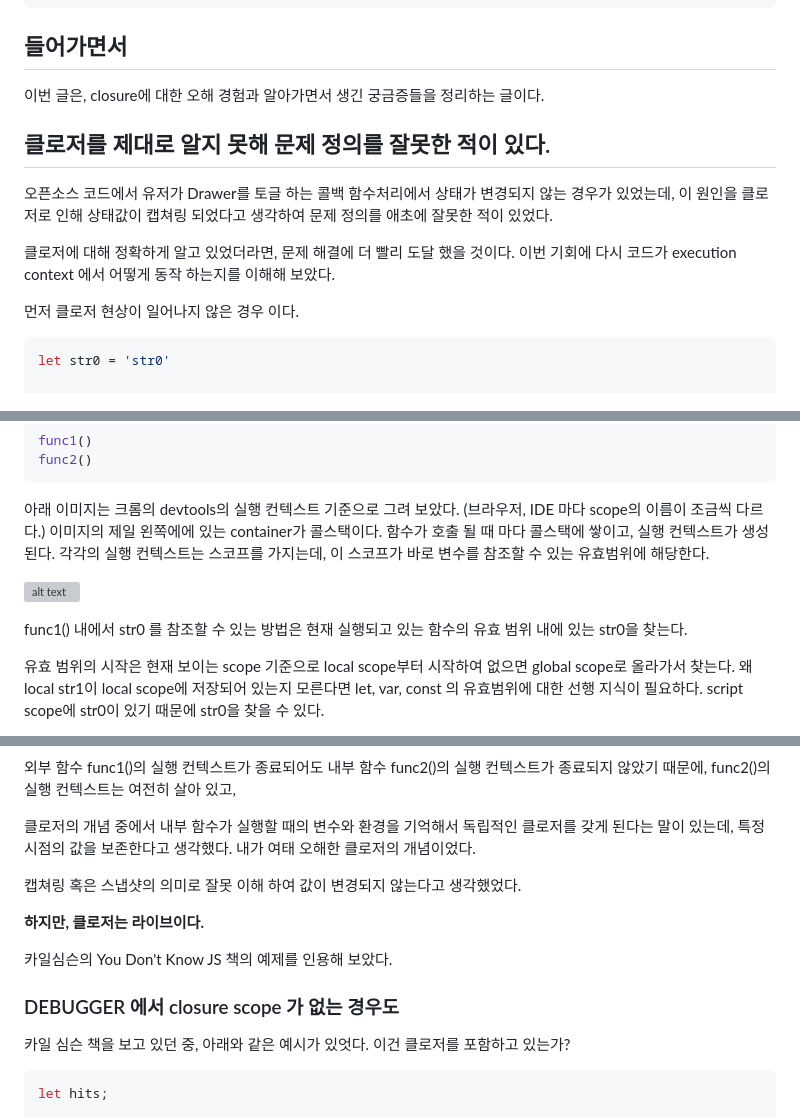
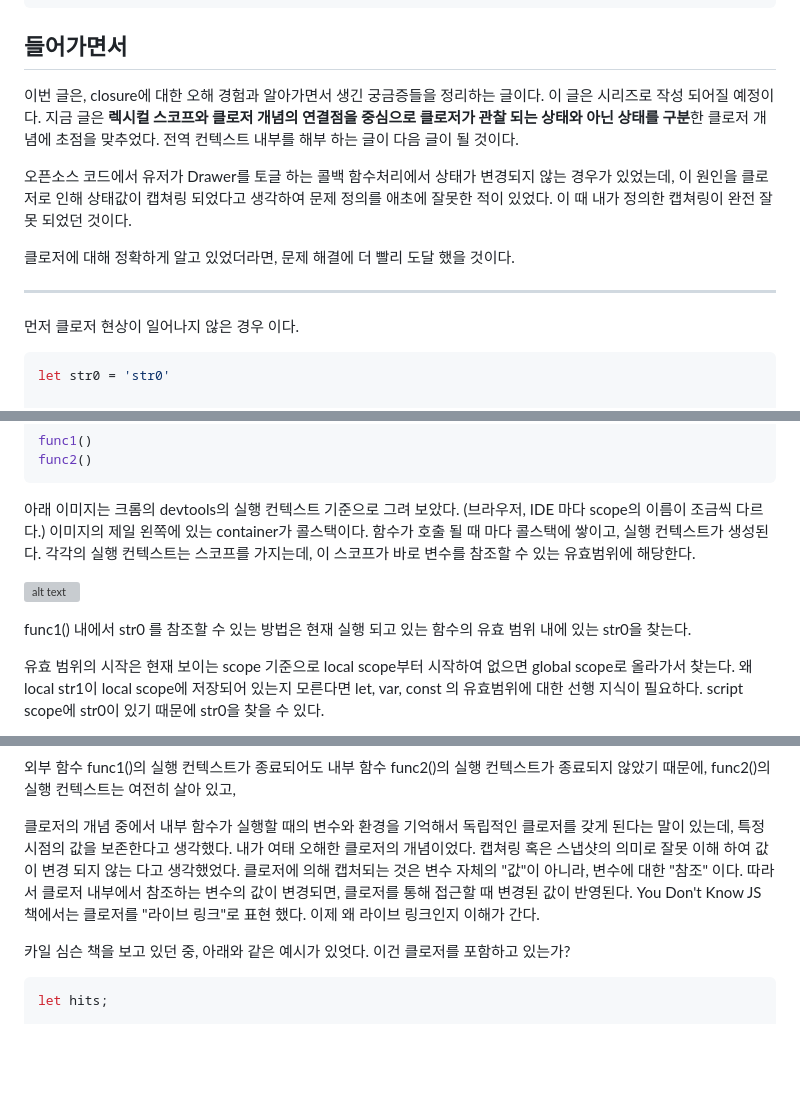
Before and after one commit to sooster910/gatsby-starter-sue, a Markdown page: posts/js-closure/index.md, 3 parts joined by grey strips. Rendered like a GitHub page; blank space fills up the shorter version; grey boxes are pictures that could not be loaded.

Commit message:
add: closure

````diff
--- a/posts/js-closure/index.md
+++ b/posts/js-closure/index.md
@@ -12,14 +12,19 @@ tags: ['JavaScript']
 
 ## 들어가면서
 이번 글은, closure에 대한 오해 경험과 알아가면서 생긴 궁금증들을 정리하는 글이다.
-
-## 클로저를 제대로 알지 못해 문제 정의를 잘못한 적이 있다.
+이 글은 시리즈로 작성 되어질 예정이다.
+지금 글은 **렉시컬 스코프와 클로저 개념의 연결점을 중심으로 클로저가 관찰 되는 상태와 아닌 상태를 구분**한
+클로저 개념에 초점을 맞추었다. 전역 컨텍스트 내부를 해부 하는 글이 다음 글이 될 것이다.
 
 오픈소스 코드에서 유저가 Drawer를 토글 하는 콜백 함수처리에서 상태가 변경되지 않는 경우가 있었는데, 이 원인을 클로저로 인해 상태값이
-캡쳐링 되었다고 생각하여 문제 정의를 애초에 잘못한 적이 있었다.
+캡쳐링 되었다고 생각하여 문제 정의를 애초에 잘못한 적이 있었다. 이 때 내가 정의한 캡쳐링이 완전 잘못 되었던 것이다.
 
 클로저에 대해 정확하게 알고 있었더라면, 문제 해결에 더 빨리 도달 했을 것이다.
-이번 기회에 다시 코드가 execution context 에서 어떻게 동작 하는지를 이해해 보았다.
+
+
+
+---
+
 
 먼저 클로저 현상이 일어나지 않은 경우 이다.
 
@@ -43,13 +48,13 @@ func2()
 ```
 
 아래 이미지는 크롬의 devtools의 실행 컨텍스트 기준으로 그려 보았다. (브라우저, IDE 마다 scope의 이름이 조금씩 다르다.)
-이미지의 제일 왼쪽에에 있는 container가 콜스택이다. 함수가 호출 될 때 마다 콜스택에 쌓이고, 실행 컨텍스트가 생성된다.
+이미지의 제일 왼쪽에 있는 container가 콜스택이다. 함수가 호출 될 때 마다 콜스택에 쌓이고, 실행 컨텍스트가 생성된다.
 각각의 실행 컨텍스트는 스코프를 가지는데, 이 스코프가 바로 변수를 참조할 수 있는 유효범위에 해당한다.
 
 ![alt text](../images/closure_1.png)
 
 func1() 내에서 str0 를 참조할 수 있는 방법은
-현재 실행되고 있는 함수의 유효 범위 내에 있는 str0을 찾는다.
+현재 실행 되고 있는 함수의 유효 범위 내에 있는 str0을 찾는다.
 
 유효 범위의 시작은 현재 보이는 scope 기준으로 local scope부터 시작하여
 없으면 global scope로 올라가서 찾는다. 왜 local str1이 local scope에 저장되어 있는지 모른다면 let, var, const 의 유효범위에 대한 선행 지식이 필요하다.
@@ -122,22 +127,10 @@ scope에 closure가 새로 생성이 되었다. 즉 참조할 수 없었던 str1
 클로저의 개념 중에서 내부 함수가 실행할 때의 변수와 환경을 기억해서 독립적인 클로저를 갖게 된다는 말이 있는데,
 특정시점의 값을 보존한다고 생각했다.
 내가 여태 오해한 클로저의 개념이었다.
+캡쳐링 혹은 스냅샷의 의미로 잘못 이해 하여 값이 변경 되지 않는 다고 생각했었다.
+클로저에 의해 캡처되는 것은 변수 자체의 "값"이 아니라, 변수에 대한 "참조" 이다. 따라서 클로저 내부에서 참조하는 변수의 값이 변경되면, 클로저를 통해 접근할 때 변경된 값이 반영된다.
+You Don't Know JS 책에서는 클로저를 "라이브 링크"로 표현 했다. 이제 왜 라이브 링크인지 이해가 간다.
 
-캡쳐링 혹은 스냅샷의 의미로 잘못 이해 하여 값이 변경되지 않는다고 생각했었다.
-
-**하지만, 클로저는 라이브이다.**
-
-카일심슨의 You Don't Know JS 책의 예제를 인용해 보았다.
-
-
-
-
-
-
-
-
-
-### DEBUGGER 에서 closure scope 가 없는 경우도
 카일 심슨 책을 보고 있던 중, 아래와 같은 예시가 있엇다.
 이건 클로저를 포함하고 있는가?
 
````
Also changed, not shown: other parts of posts/js-closure/index.md (+90 -0 lines), posts/html-parsing/index.md (added, +122 -0 lines).
